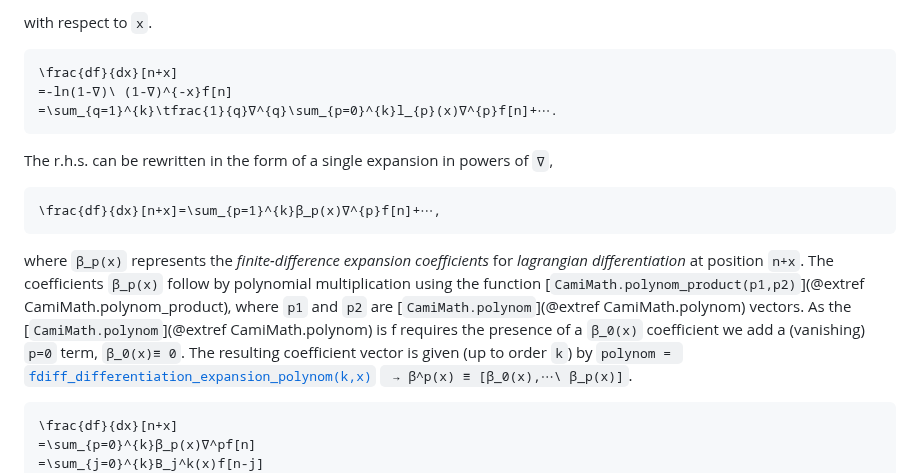
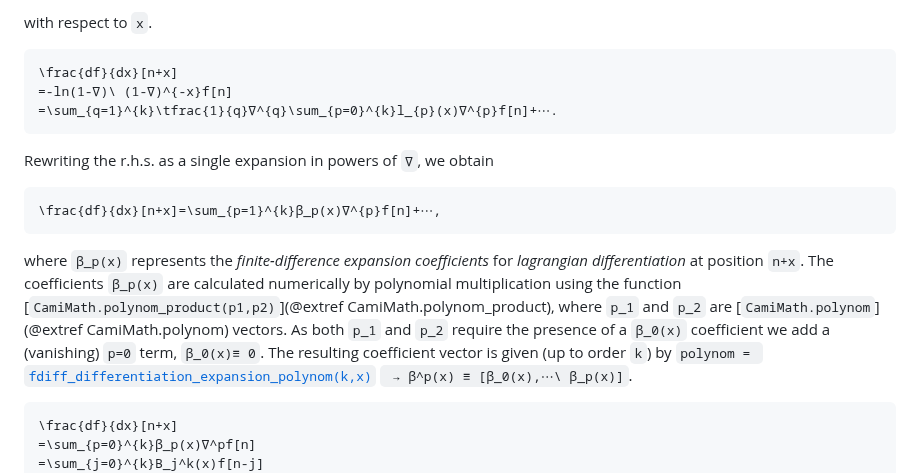
Before and after one commit to walra356/CamiDiff.jl, a Markdown page: docs/src/index.md, the part around the change. GitHub-like rendering.

Commit message:
work on docs

````diff
--- a/docs/src/index.md
+++ b/docs/src/index.md
@@ -520,18 +520,18 @@ with respect to ``x``.
 =-ln(1-∇)\ (1-∇)^{-x}f[n]
 =\sum_{q=1}^{k}\tfrac{1}{q}∇^{q}\sum_{p=0}^{k}l_{p}(x)∇^{p}f[n]+⋯.
 ```
-The r.h.s. can be rewritten in the form of a single expansion in powers of ``∇``,
+Rewriting the r.h.s. as a single expansion in powers of ``∇``, we obtain
 ```math
 \frac{df}{dx}[n+x]=\sum_{p=1}^{k}β_p(x)∇^{p}f[n]+⋯,
 ```
 where ``β_p(x)`` represents the *finite-difference expansion coefficients*
 for *lagrangian differentiation* at position ``n+x``. The coefficients ``β_p(x)``
-follow by polynomial multiplication using the function
-[`CamiMath.polynom_product(p1,p2)`](@extref CamiMath.polynom_product), where ``p1``
-and ``p2`` are [`CamiMath.polynom`](@extref CamiMath.polynom) vectors.
-As the [`CamiMath.polynom`](@extref CamiMath.polynom) is f requires the presence of a ``β_0(x)`` coefficient we add
-a (vanishing) ``p=0`` term, ``β_0(x)≡ 0``. The resulting coefficient
-vector is given (up to order ``k``) by
+are calculated numerically by polynomial multiplication using the function
+[`CamiMath.polynom_product(p1,p2)`](@extref CamiMath.polynom_product),
+where ``p_1`` and ``p_2`` are [`CamiMath.polynom`](@extref CamiMath.polynom) vectors.
+As both ``p_1`` and ``p_2`` require the presence of a ``β_0(x)`` coefficient
+we add a (vanishing) ``p=0`` term, ``β_0(x)≡ 0``. The resulting coefficient vector
+is given (up to order ``k``) by
 `polynom = `[`fdiff_differentiation_expansion_polynom(k,x)`](@ref) `` → β^p(x) ≡ [β_0(x),⋯\ β_p(x)]``.
 
 ```math
````
